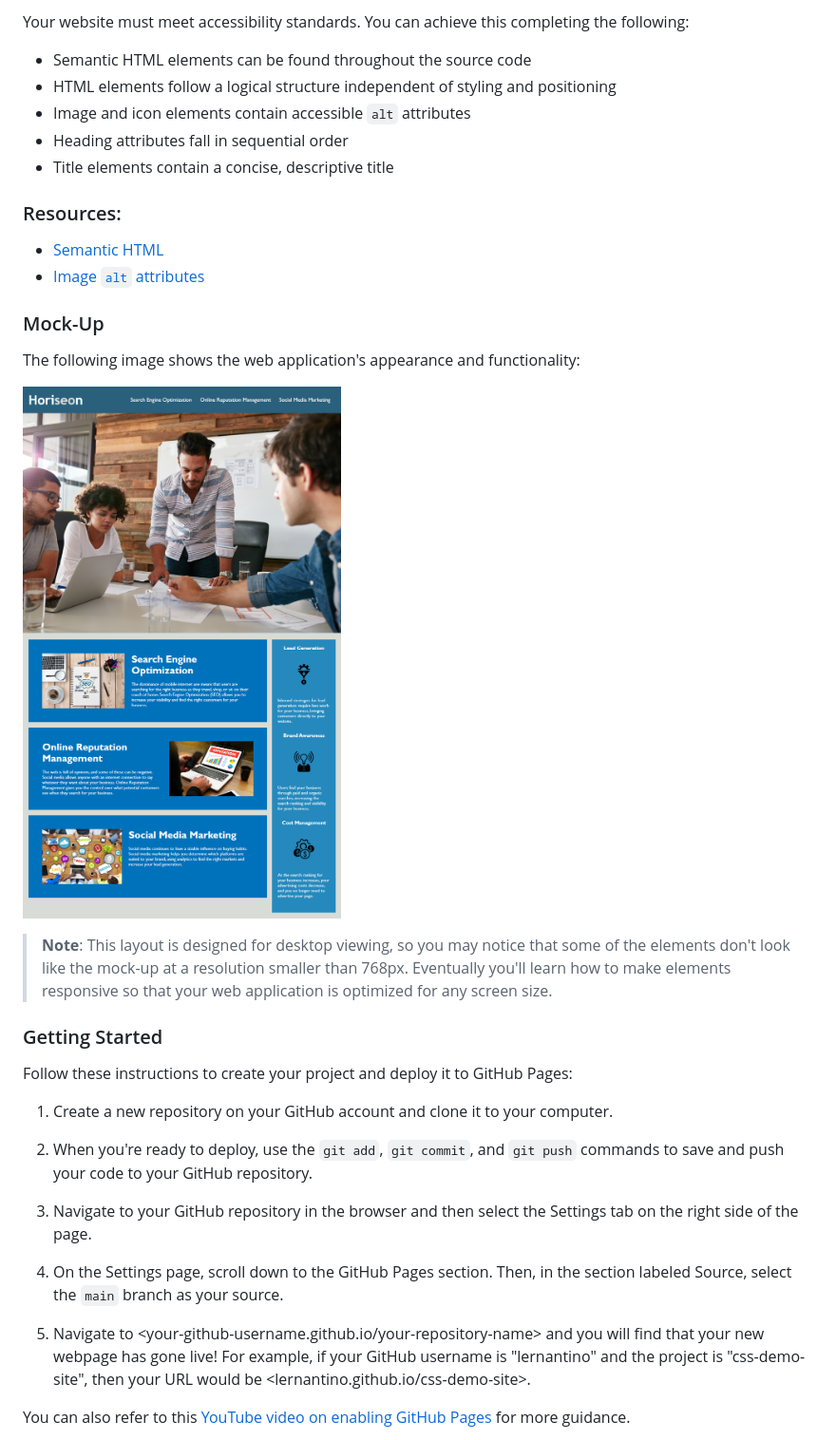
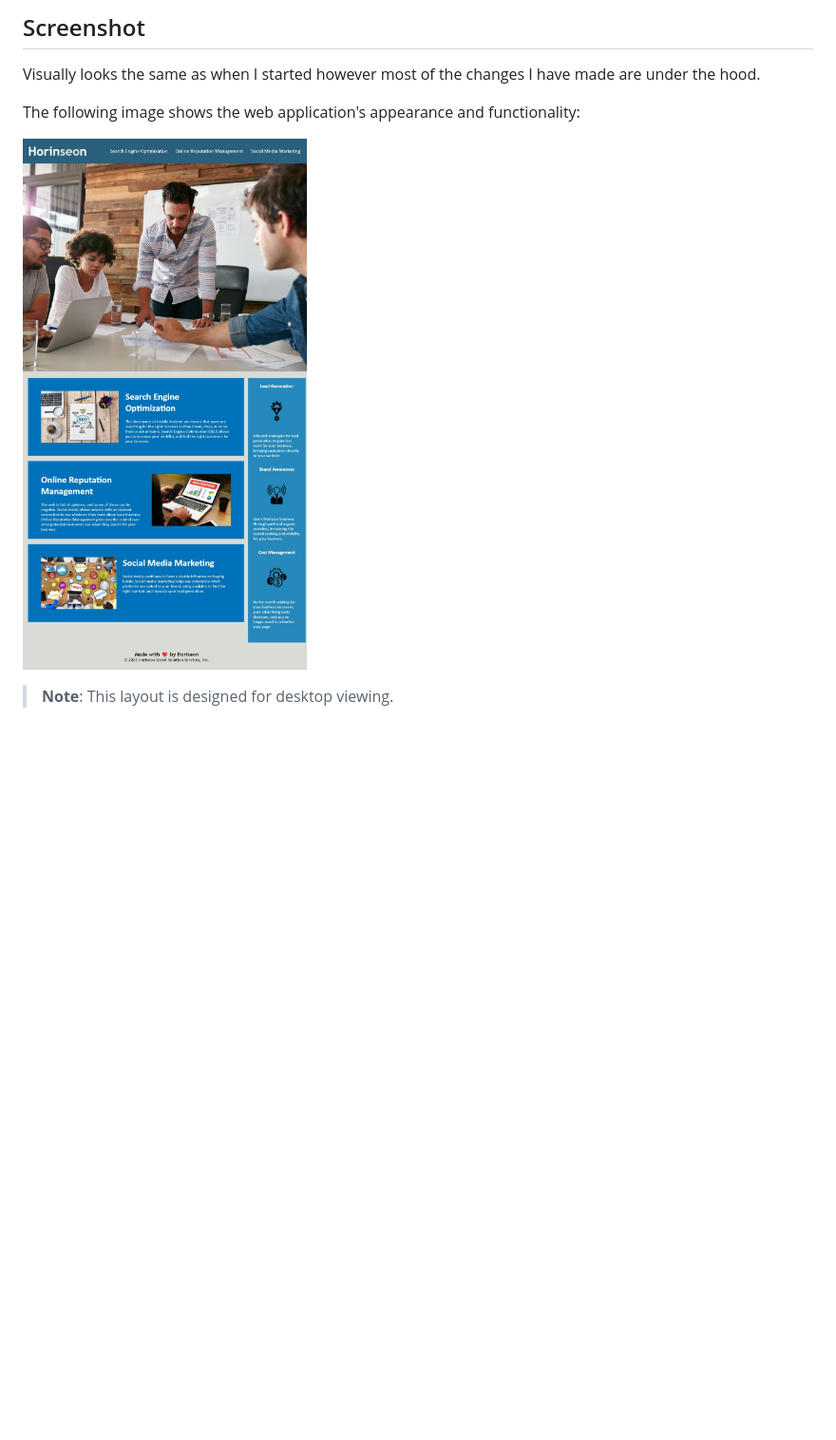
Before and after one commit to RossNE99/04-code-refactor-lesson, a Markdown page: README.md, the part around the change printed below. Shown: that part at 95% size. Drawn GitHub-style; pictures changed too: Assets/HorinseonScreenshot.jpeg (added); blank space fills up the shorter version.

```diff
--- a/README.md
+++ b/README.md
@@ -30,38 +54,11 @@ SO THAT our own site is optimized for search engines
 
-Your website must meet accessibility standards. You can achieve this completing the following:
-
-* Semantic HTML elements can be found throughout the source code
-* HTML elements follow a logical structure independent of styling and positioning
-* Image and icon elements contain accessible `alt` attributes
-* Heading attributes fall in sequential order
-* Title elements contain a concise, descriptive title
-
-### Resources:
-
-* [Semantic HTML](https://www.w3schools.com/html/html5_semantic_elements.asp)
-* [Image `alt` attributes](https://www.w3schools.com/tags/att_img_alt.asp)
-
-### Mock-Up
+## Screenshot
+Visually looks the same as when I started however most of the changes I have made are under the hood.
 
 The following image shows the web application's appearance and functionality:
 
-![The Horiseon webpage includes a navigation bar, a header image, and cards with text and images at the bottom of the page.](Assets/01-html-css-git-challenge-demo.png)
+![The Horiseon webpage includes a navigation bar, a header image, and cards with text and images at the bottom of the page.](Assets/HorinseonScreenshot.jpeg)
 
-> **Note**: This layout is designed for desktop viewing, so you may notice that some of the elements don't look like the mock-up at a resolution smaller than 768px. Eventually you'll learn how to make elements responsive so that your web application is optimized for any screen size.
+> **Note**: This layout is designed for desktop viewing.
 
-### Getting Started
 
-Follow these instructions to create your project and deploy it to GitHub Pages:
-
-1. Create a new repository on your GitHub account and clone it to your computer.
-
-2. When you're ready to deploy, use the `git add`, `git commit`, and `git push` commands to save and push your code to your GitHub repository.
-
-3. Navigate to your GitHub repository in the browser and then select the Settings tab on the right side of the page.
-
-4. On the Settings page, scroll down to the GitHub Pages section. Then, in the section labeled Source, select the `main` branch as your source.
-
-5. Navigate to <your-github-username.github.io/your-repository-name> and you will find that your new webpage has gone live! For example, if your GitHub username is "lernantino" and the project is "css-demo-site", then your URL would be <lernantino.github.io/css-demo-site>.
-
-You can also refer to this [YouTube video on enabling GitHub Pages](https://youtu.be/P4Mu1t5rIXg) for more guidance.
-
```
Also changed, not shown: other parts of README.md (+68 -69 lines).
